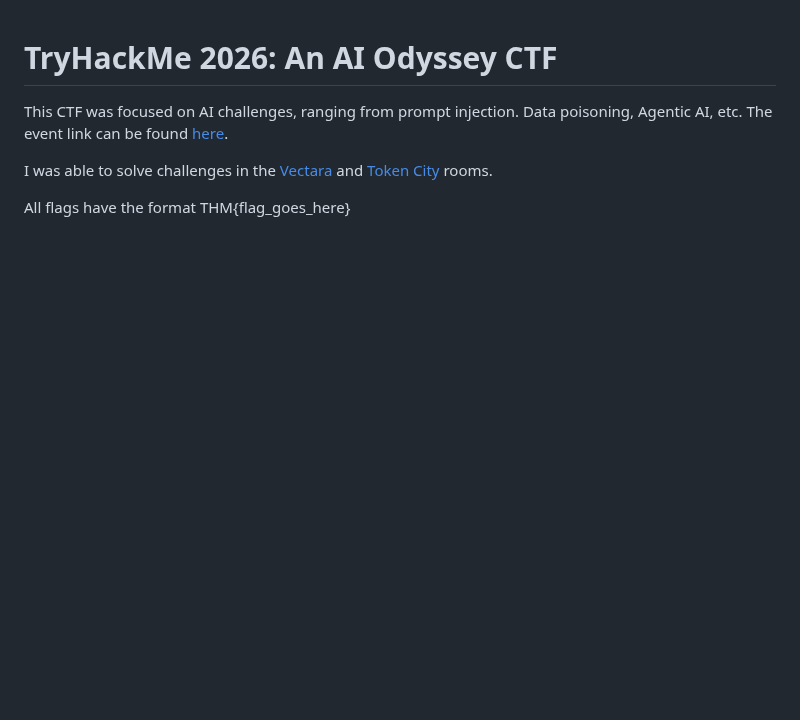
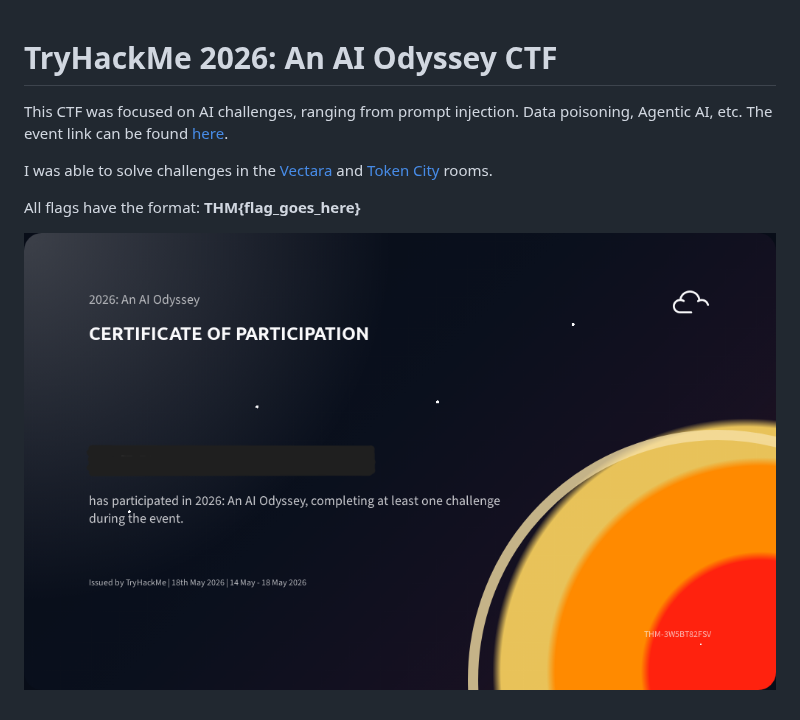
Before and after one commit to Aquellis/CTF_Writeups, a Markdown page: AIOdyssey/README.md, the part around the change. GitHub-like rendering; pictures changed too: Images/AIOdyssey_cert.png (added); blank space fills up the shorter version.

Commit message:
Add AI Odyssey cert

```diff
--- a/AIOdyssey/README.md
+++ b/AIOdyssey/README.md
@@ -5,4 +5,6 @@ The event link can be found [here](https://tryhackme.com/module/2026anaiodysseyr
 
 I was able to solve challenges in the [Vectara](https://tryhackme.com/room/vectara) and [Token City](https://tryhackme.com/room/tokencity) rooms.
 
-All flags have the format THM{flag_goes_here}
+All flags have the format: **THM{flag_goes_here}**
+
+![AIcert](../Images/AIOdyssey_cert.png)
```
